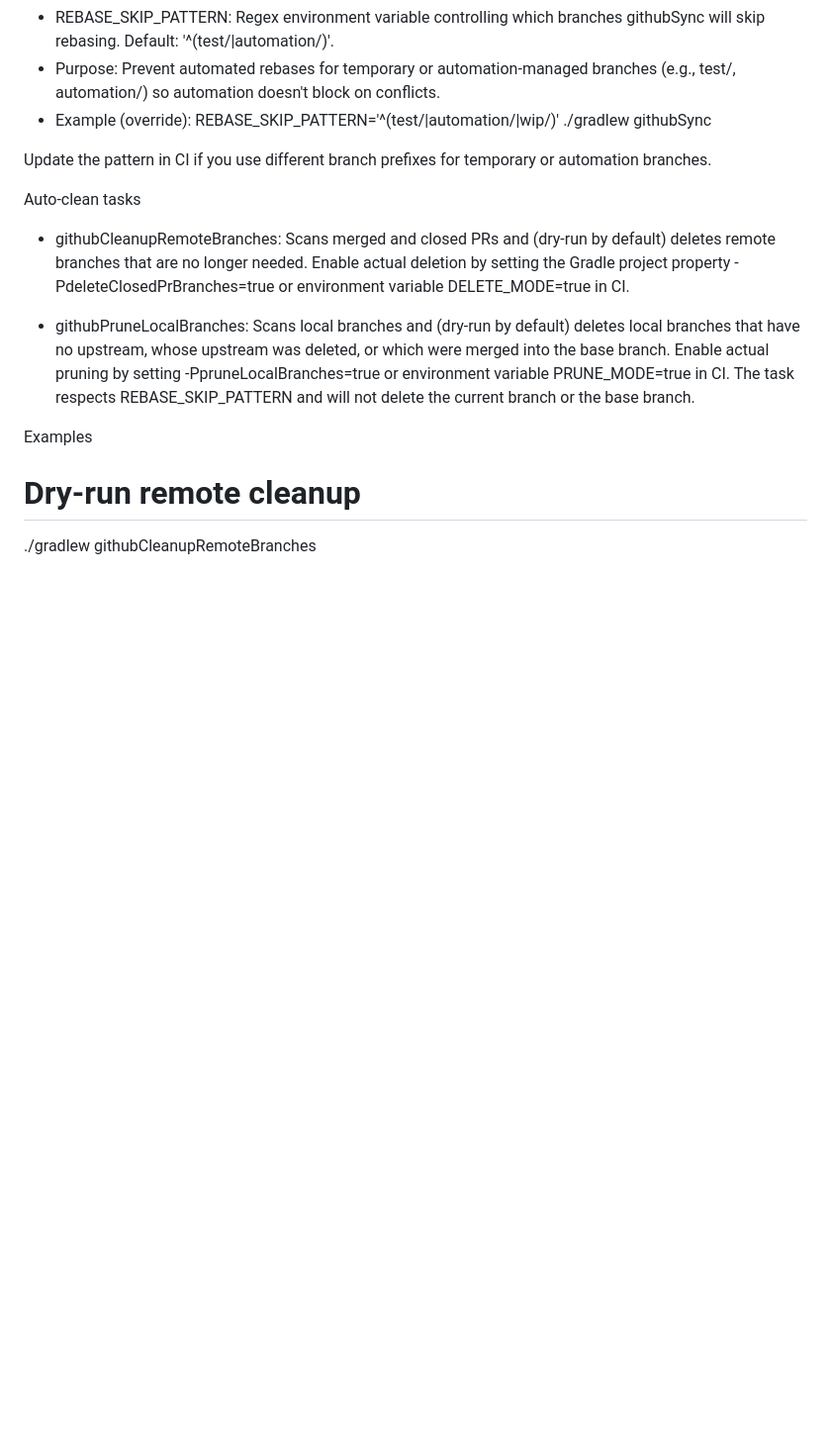
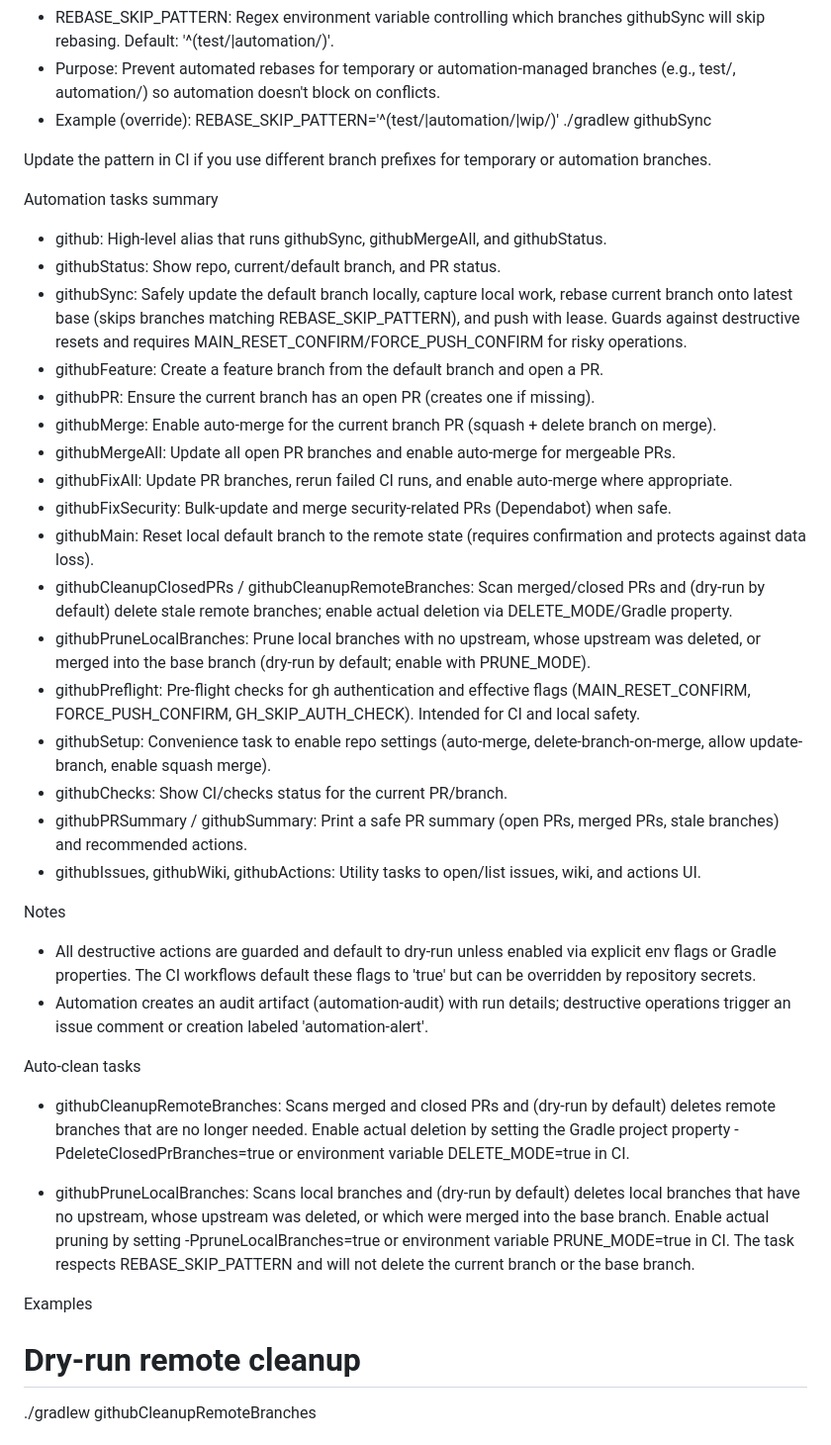
Before and after one commit to intellibitz/acc, a Markdown page: docs/github-automation.md, the part around the change. Shown at 99% size. Rendered like a GitHub page; blank space fills up the shorter version.

Commit message:
docs: add automation tasks summary to docs/github-automation.md

```diff
--- a/docs/github-automation.md
+++ b/docs/github-automation.md
@@ -62,6 +62,33 @@ Rebase skip pattern
 
 Update the pattern in CI if you use different branch prefixes for temporary or automation branches.
 
+Automation tasks summary
+
+- github: High-level alias that runs githubSync, githubMergeAll, and githubStatus.
+- githubStatus: Show repo, current/default branch, and PR status.
+- githubSync: Safely update the default branch locally, capture local work, rebase current branch onto latest base (skips branches matching REBASE_SKIP_PATTERN), and push with lease. Guards against destructive resets and requires MAIN_RESET_CONFIRM/FORCE_PUSH_CONFIRM for risky operations.
+- githubFeature: Create a feature branch from the default branch and open a PR.
+- githubPR: Ensure the current branch has an open PR (creates one if missing).
+- githubMerge: Enable auto-merge for the current branch PR (squash + delete branch on merge).
+- githubMergeAll: Update all open PR branches and enable auto-merge for mergeable PRs.
+- githubFixAll: Update PR branches, rerun failed CI runs, and enable auto-merge where appropriate.
+- githubFixSecurity: Bulk-update and merge security-related PRs (Dependabot) when safe.
+- githubMain: Reset local default branch to the remote state (requires confirmation and protects against data loss).
+- githubCleanupClosedPRs / githubCleanupRemoteBranches: Scan merged/closed PRs and (dry-run by default) delete stale remote branches; enable actual deletion via DELETE_MODE/Gradle property.
+- githubPruneLocalBranches: Prune local branches with no upstream, whose upstream was deleted, or merged into the base branch (dry-run by default; enable with PRUNE_MODE).
+- githubPreflight: Pre-flight checks for gh authentication and effective flags (MAIN_RESET_CONFIRM, FORCE_PUSH_CONFIRM, GH_SKIP_AUTH_CHECK). Intended for CI and local safety.
+- githubSetup: Convenience task to enable repo settings (auto-merge, delete-branch-on-merge, allow update-branch, enable squash merge).
+- githubChecks: Show CI/checks status for the current PR/branch.
+- githubPRSummary / githubSummary: Print a safe PR summary (open PRs, merged PRs, stale branches) and recommended actions.
+- githubIssues, githubWiki, githubActions: Utility tasks to open/list issues, wiki, and actions UI.
+
+Notes
+
+- All destructive actions are guarded and default to dry-run unless enabled via explicit env flags or Gradle properties. The CI workflows default these flags to 'true' but can be overridden by repository secrets.
+- Automation creates an audit artifact (automation-audit) with run details; destructive operations trigger an issue comment or creation labeled 'automation-alert'.
+
+
+
 Auto-clean tasks
 
 - githubCleanupRemoteBranches: Scans merged and closed PRs and (dry-run by default) deletes remote branches that are no longer needed. Enable actual deletion by setting the Gradle project property -PdeleteClosedPrBranches=true or environment variable DELETE_MODE=true in CI.
```
